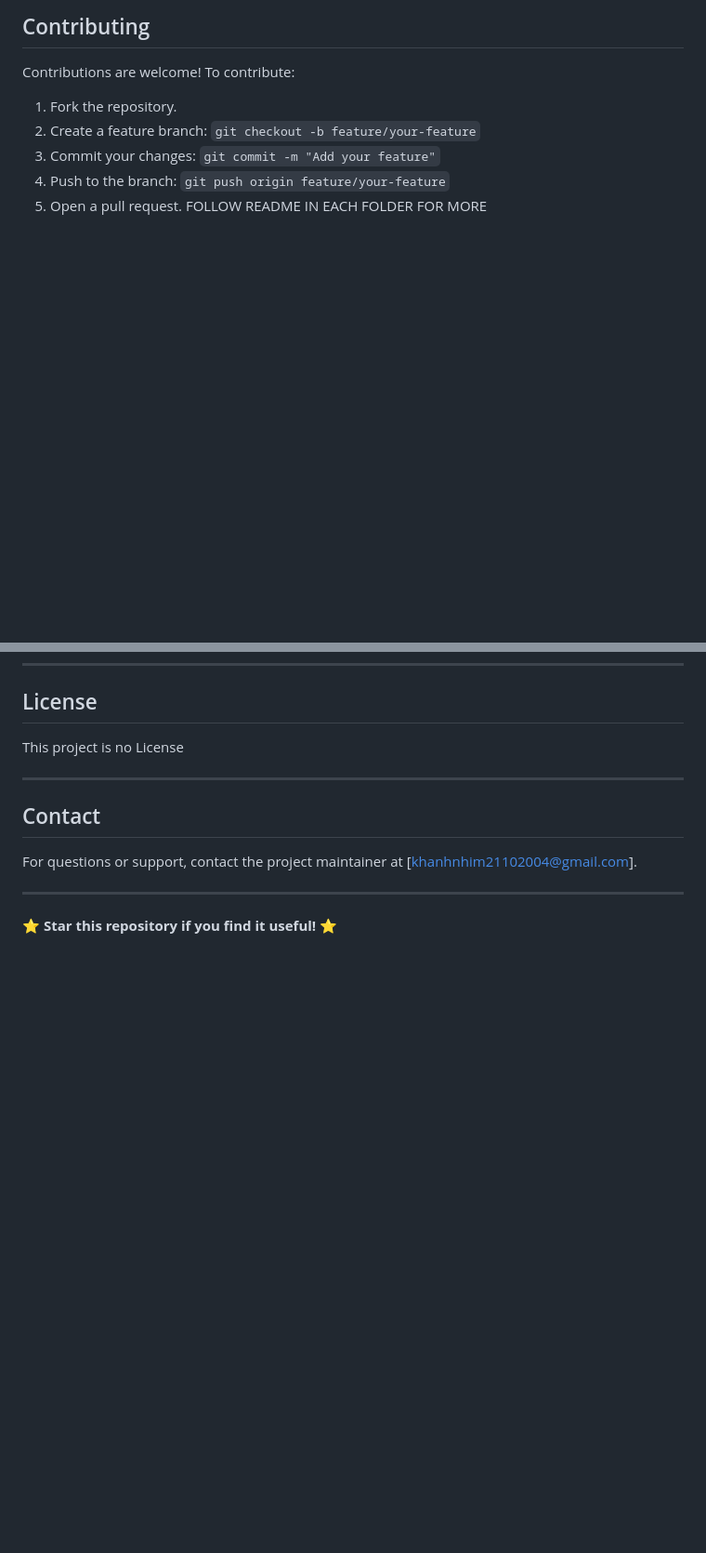
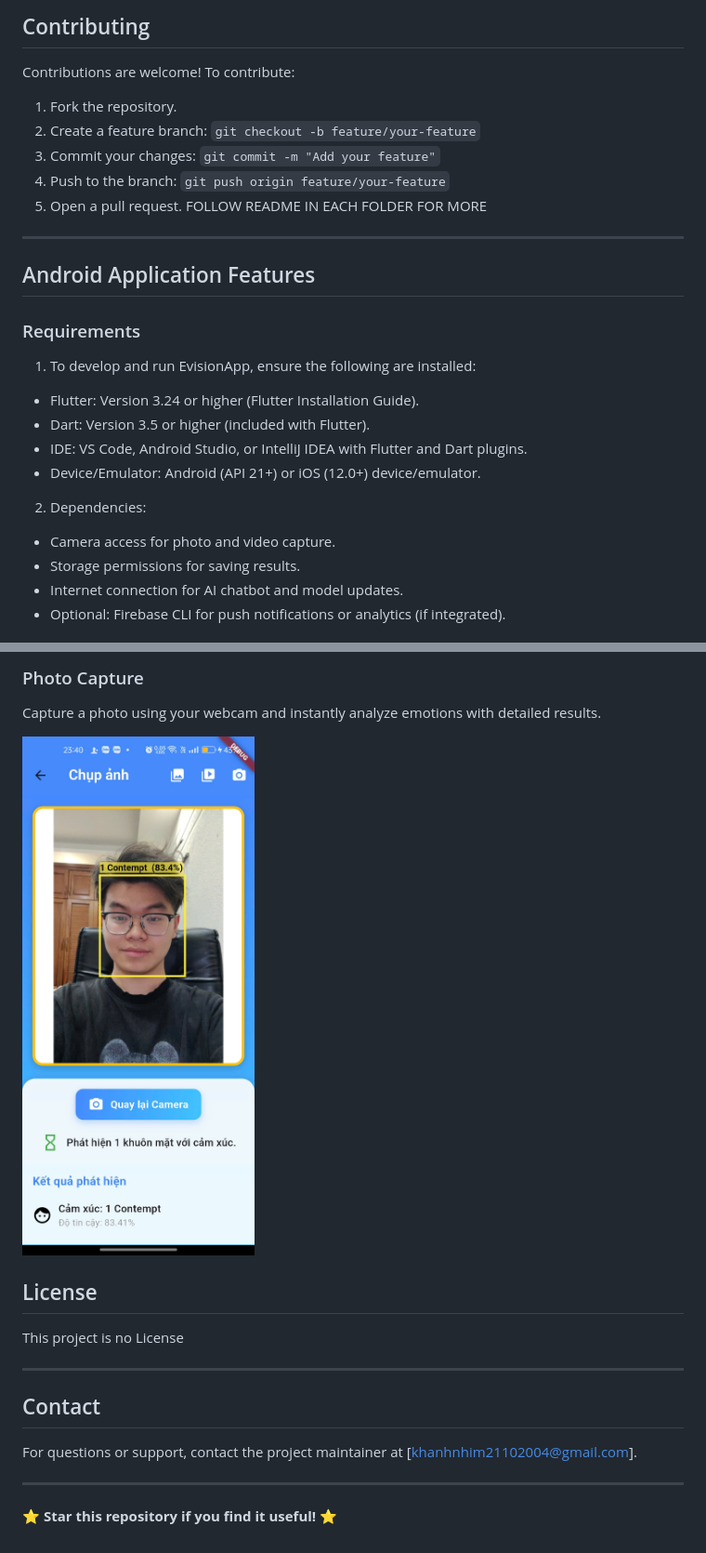
Before and after one commit to khanh8a4ntp/Emotion-Recognition-YOLOv12, a Markdown page: README.md, 2 parts joined by grey strips. Shown: that part at 93% size. GitHub-like rendering; blank space fills up the shorter version.

```diff
--- a/README.md
+++ b/README.md
@@ -103,3 +103,18 @@ Contributions are welcome! To contribute:
 FOLLOW README IN EACH FOLDER FOR MORE
 ---
 
+## Android Application Features
+### Requirements
+1. To develop and run EvisionApp, ensure the following are installed:
+
+- Flutter: Version 3.24 or higher (Flutter Installation Guide).
+- Dart: Version 3.5 or higher (included with Flutter).
+- IDE: VS Code, Android Studio, or IntelliJ IDEA with Flutter and Dart plugins.
+- Device/Emulator: Android (API 21+) or iOS (12.0+) device/emulator.
+
+2. Dependencies:
+- Camera access for photo and video capture.
+- Storage permissions for saving results.
+- Internet connection for AI chatbot and model updates.
+- Optional: Firebase CLI for push notifications or analytics (if integrated).
+
@@ -106,3 +136,8 @@ FOLLOW README IN EACH FOLDER FOR MORE
+### Photo Capture
+Capture a photo using your webcam and instantly analyze emotions with detailed results.
+
+![Photo Capture](images/camera-capture-android.jpg)
+
 ## License
 
 This project is no License
```
Also changed, not shown: other parts of README.md (+15 -0 lines).
